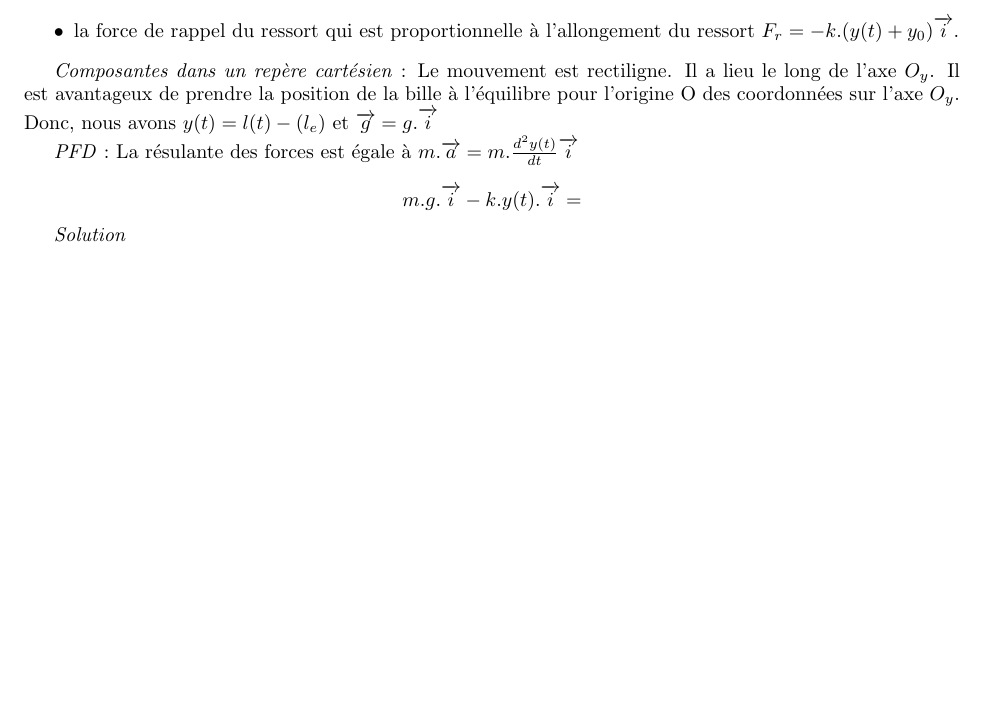
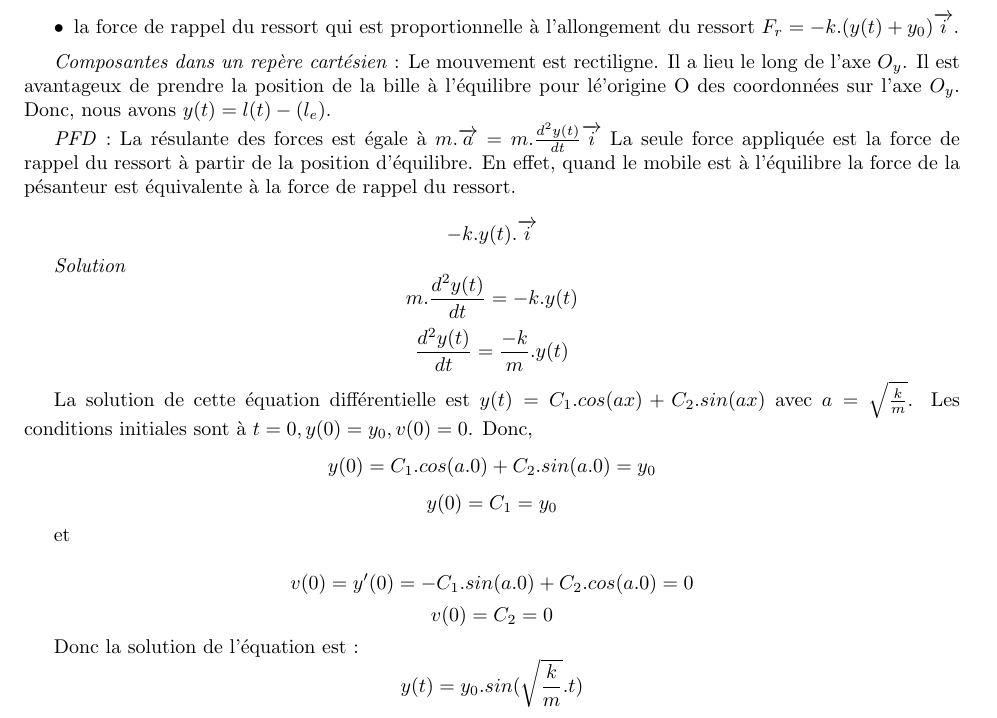
Before and after one commit to PAYRAULT/MPI, a LaTeX book (Phys/TD/exo_3_1_3.tex): part of the page, cut so that both start at the same text, the shorter picture padded with empty space. Compiled offline with pdfLaTeX.

Commit message:
fin exercice 3_1_3

```diff
--- a/Phys/TD/exo_3_1_3.tex
+++ b/Phys/TD/exo_3_1_3.tex
@@ -110,16 +110,33 @@ du ressort $F_r = -k.(y(t) + y_0)\overrightarrow{i}$.
 
 \emph{Composantes dans un rep\`ere cart\'esien} : Le mouvement est rectiligne.
 Il a lieu le long de l'axe $O_y$. Il est avantageux de prendre la
-position de la bille \`a l'\'equilibre pour l'origine O des coordonn\'ees sur
-l'axe $O_y$. Donc, nous avons $y(t) = l(t) - (l_e)$ et $\overrightarrow{g}=g.\overrightarrow{i}$
+position de la bille \`a l'\'equilibre pour l\'e'origine O des coordonn\'ees sur
+l'axe $O_y$. Donc, nous avons $y(t) = l(t) - (l_e)$.
 
 
 \emph{PFD} : La r\'esulante des forces est \'egale \`a
 $m.\overrightarrow{a}=m.\frac{d^2y(t)}{dt}\overrightarrow{i}$
+La seule force appliqu\'ee est la force de rappel du ressort \`a partir de la position d'\'equilibre. En effet, quand le mobile est \`a l'\'equilibre la force de la p\'esanteur est \'equivalente \`a la force de rappel du ressort.
 
-$$m.g.\overrightarrow{i} -k.y(t).\overrightarrow{i} = $$
+$$-k.y(t).\overrightarrow{i}$$
 
 
 \emph{Solution}
+$$m.\frac{d^2y(t)}{dt} = -k.y(t)$$
+$$\frac{d^2y(t)}{dt} = \frac{-k}{m}.y(t)$$
+
+La solution de cette \'equation diff\'erentielle est $y(t) = C_1.cos(ax) + C_2.sin(ax)$ avec $a = \sqrt{\frac{k}{m}}$. Les conditions initiales sont \`a $t=0, y(0) = y_0, v(0) = 0$. Donc,
+$$y(0) = C_1.cos(a.0) + C_2.sin(a.0) = y_0$$
+$$y(0) = C_1 = y_0$$
+
+et
+
+$$v(0) = y'(0) = -C_1.sin(a.0) +C_2.cos(a.0) = 0$$
+$$v(0) = C_2 = 0$$
+
+Donc la solution de l'\'equation est :
+$$y(t) = y_0.sin(\sqrt{\frac{k}{m}}.t)$$
+
+
 
 \end{document}
```
Also changed, not shown: Phys/TD/exo_3_1_3.pdf.
